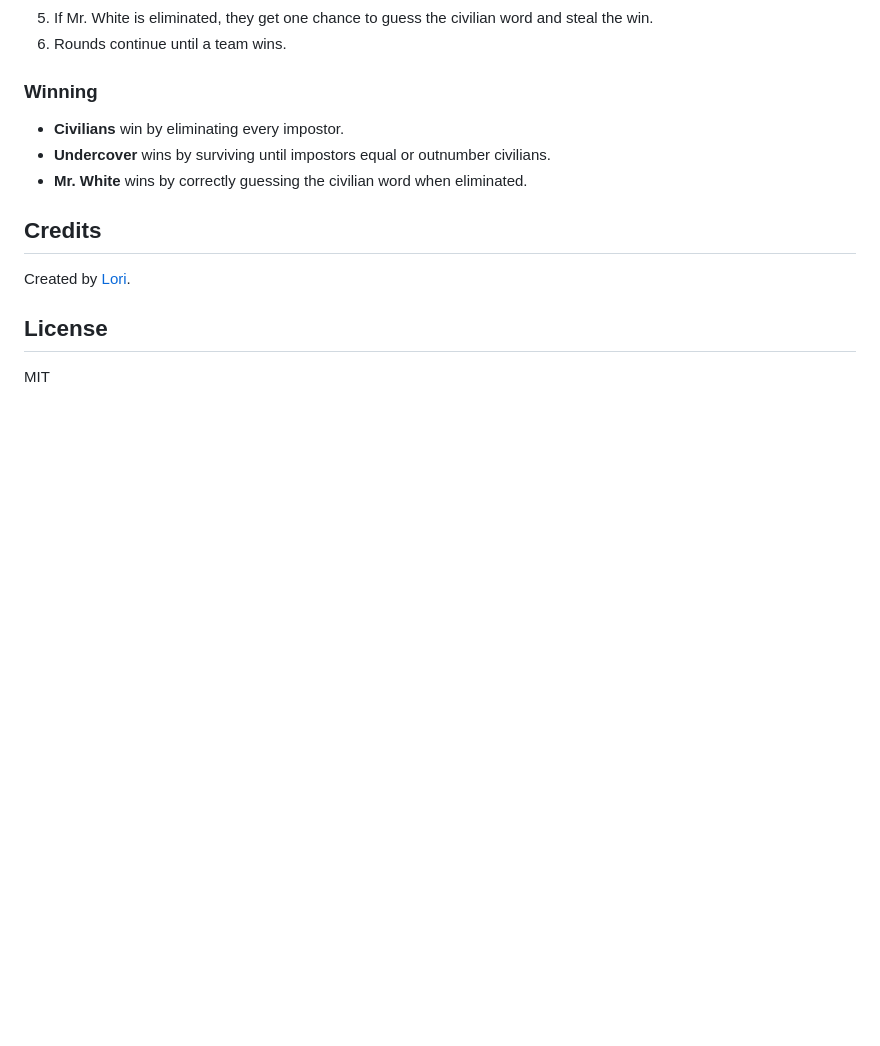
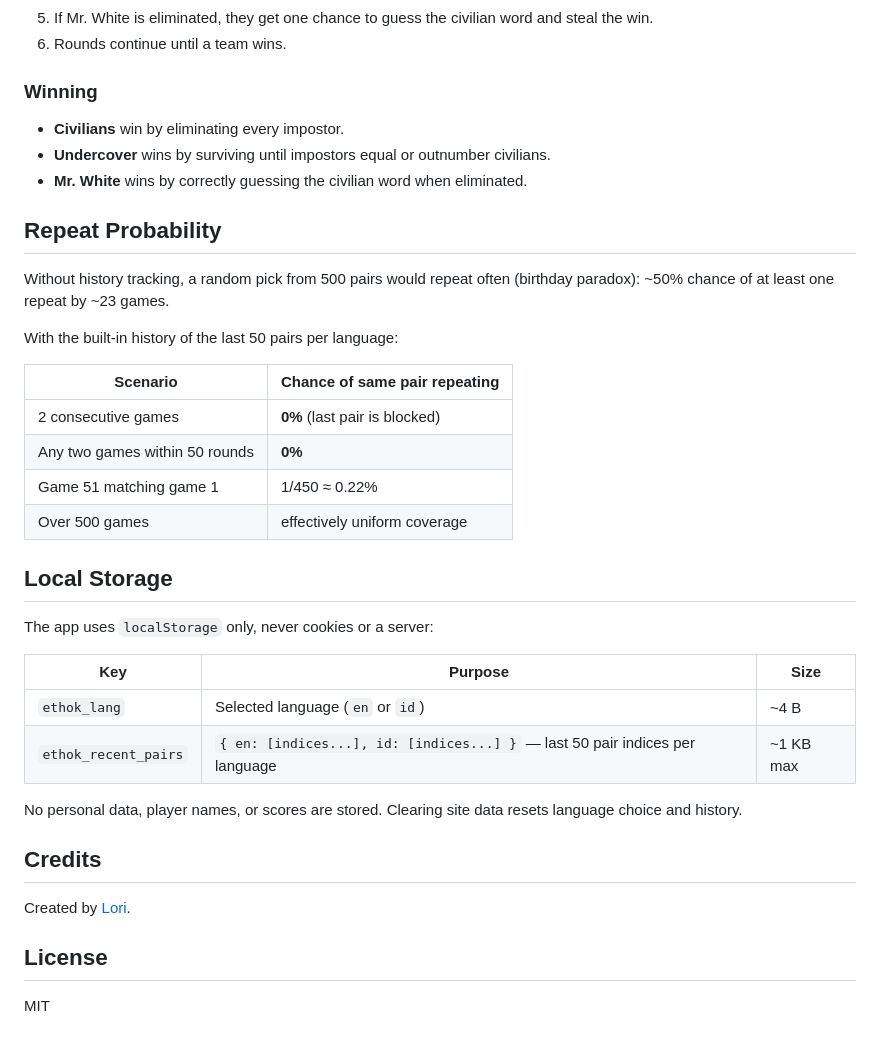
Before and after one commit to chud-lori/ethok, a Markdown page: README.md, the part around the change. Rendered like a GitHub page; blank space fills up the shorter version.

```diff
--- a/README.md
+++ b/README.md
@@ -99,6 +99,30 @@ Build and run: `docker build -t ethok . && docker run -p 8080:80 ethok`.
 - **Undercover** wins by surviving until impostors equal or outnumber civilians.
 - **Mr. White** wins by correctly guessing the civilian word when eliminated.
 
+## Repeat Probability
+
+Without history tracking, a random pick from 500 pairs would repeat often (birthday paradox): ~50% chance of at least one repeat by ~23 games.
+
+With the built-in history of the last 50 pairs per language:
+
+| Scenario | Chance of same pair repeating |
+| --- | --- |
+| 2 consecutive games | **0%** (last pair is blocked) |
+| Any two games within 50 rounds | **0%** |
+| Game 51 matching game 1 | 1/450 ≈ 0.22% |
+| Over 500 games | effectively uniform coverage |
+
+## Local Storage
+
+The app uses `localStorage` only, never cookies or a server:
+
+| Key | Purpose | Size |
+| --- | --- | --- |
+| `ethok_lang` | Selected language (`en` or `id`) | ~4 B |
+| `ethok_recent_pairs` | `{ en: [indices...], id: [indices...] }` — last 50 pair indices per language | ~1 KB max |
+
+No personal data, player names, or scores are stored. Clearing site data resets language choice and history.
+
 ## Credits
 
 Created by [Lori](https://profile.lori.my.id).
```
